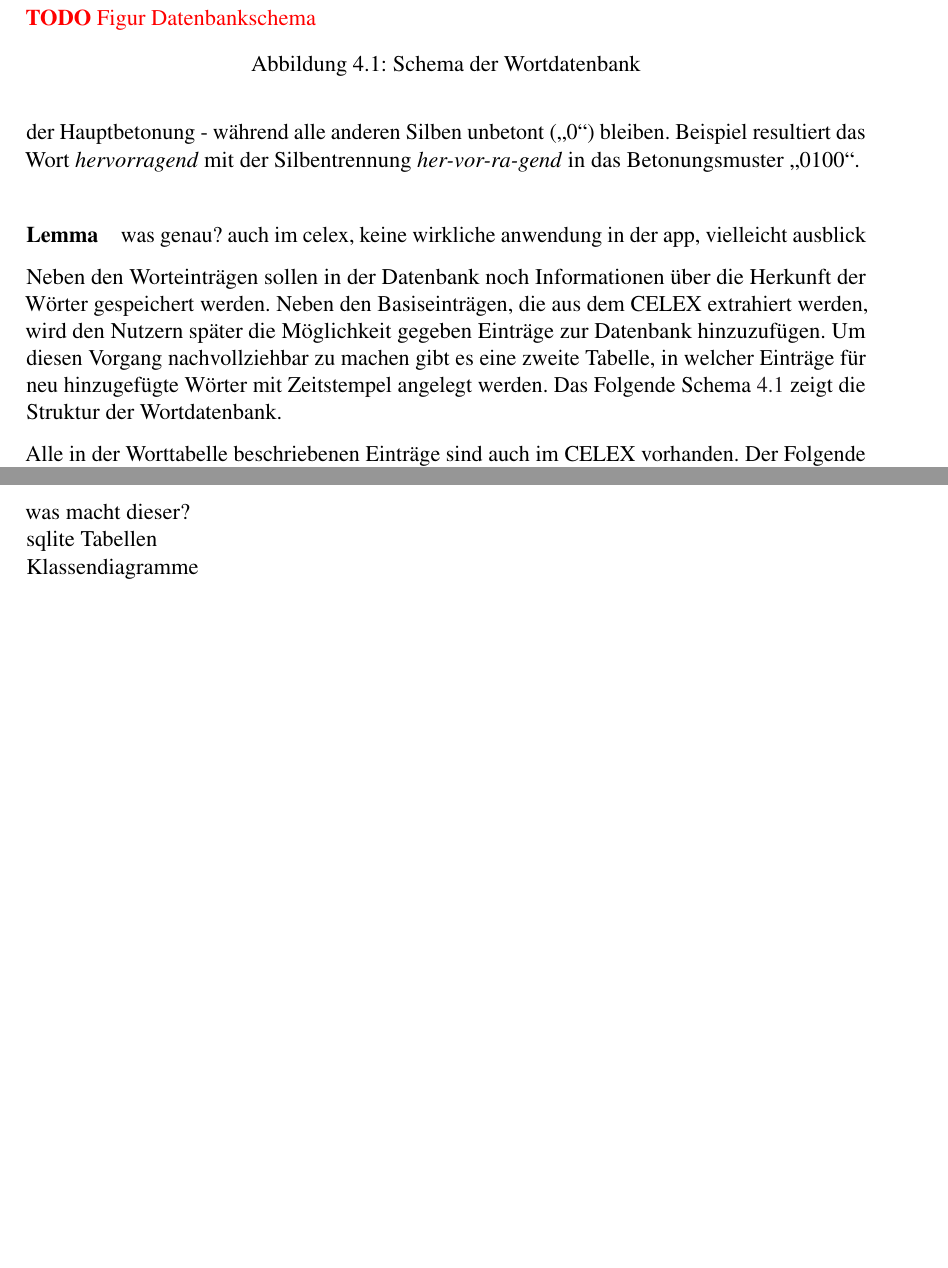
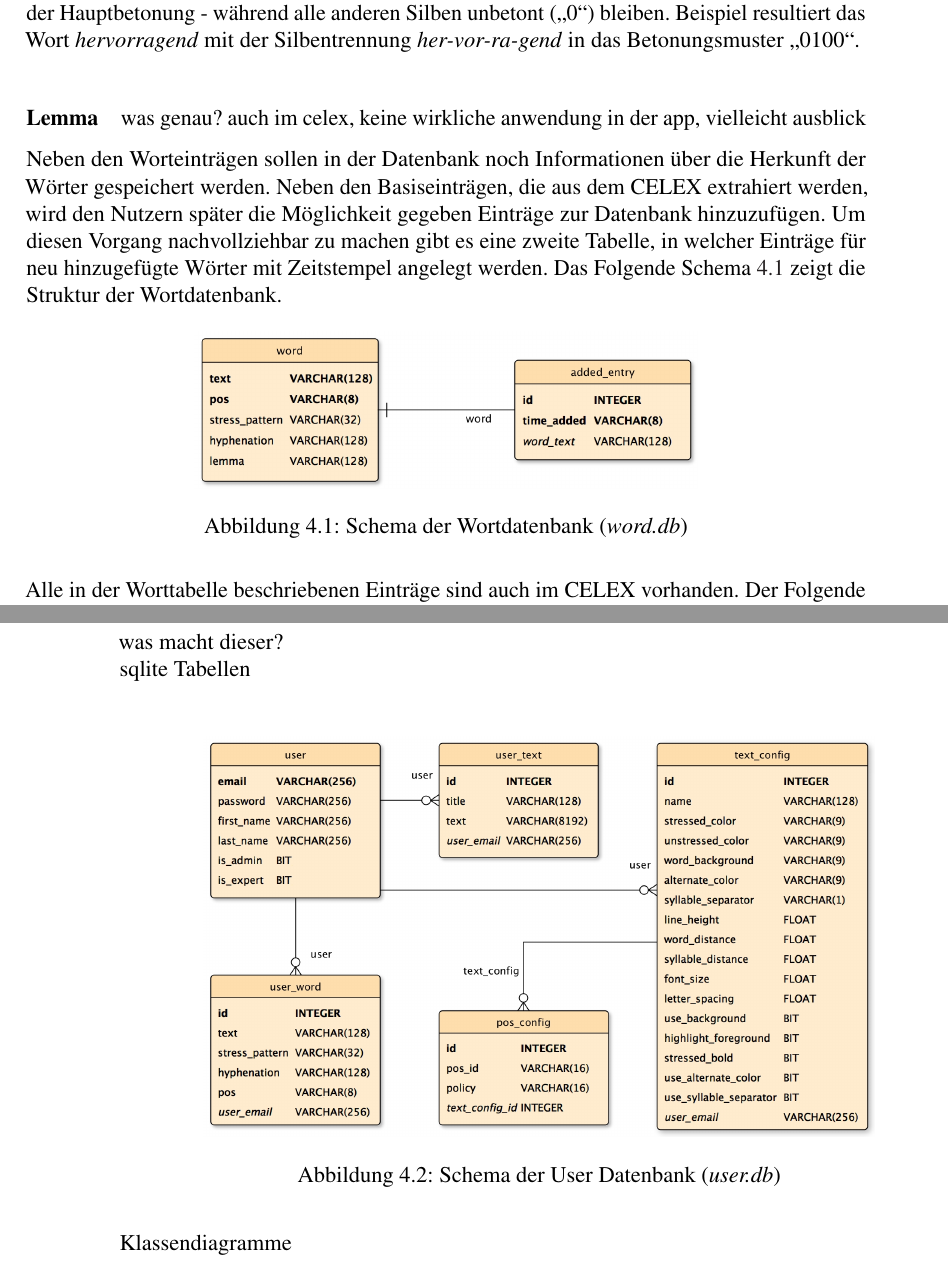
Before and after one commit to oliverbrehm/LinguisticTextAnnotation, a LaTeX thesis (thesis/thesis.tex, which reads thesis/chapters/entwicklung.tex): two parts of pages 23 and 27 of 41 before the commit and two parts of pages 23 and 28 of 41 after it, joined at a grey line, cut at the place of the change, the shorter picture padded with empty space. Compiled offline with pdfLaTeX.

Commit message:
fixed minor bug in DictionaryService, added ER diagrams for user and word databases

```diff
--- a/thesis/chapters/entwicklung.tex
+++ b/thesis/chapters/entwicklung.tex
@@ -51,12 +51,12 @@ was genau? auch im celex, keine wirkliche anwendung in der app, vielleicht ausbl
 
 Neben den Worteinträgen sollen in der Datenbank noch Informationen über die Herkunft der Wörter gespeichert werden. Neben den Basiseinträgen, die aus dem CELEX extrahiert werden, wird den Nutzern später die Möglichkeit gegeben Einträge zur Datenbank hinzuzufügen. Um diesen Vorgang nachvollziehbar zu machen gibt es eine zweite Tabelle, in welcher Einträge für neu hinzugefügte Wörter mit Zeitstempel angelegt werden. Das Folgende Schema \ref{figure:worddatabase} zeigt die Struktur der Wortdatenbank.
 
-\begin{figure}
-	\todo{Figur Datenbankschema}
-	\caption{Schema der Wortdatenbank}
+\begin{figure}[h!]
+	\centering
+	\includegraphics[width=.6\linewidth]{figures/worddb}
+	\caption{Schema der Wortdatenbank (\textit{word.db})}
 	\label{figure:worddatabase}
 \end{figure}
-
 
 Alle in der Worttabelle beschriebenen Einträge sind auch im CELEX vorhanden. Der Folgende Abschnitt beschreibt, wie die Daten aus dem Lexikon extrahiert und in der Wortdatenbank gespeichert wurden.
 
@@ -191,13 +191,22 @@ Die Methode \texttt{query\_text} bekommt den gesamten zu analysierenden Text üb
 
 \end{itemize}
 
-\paragraph{Generierung von Segmentierungsvorschlägen}
+\subsubsection{Generierung von Segmentierungsvorschlägen}
 \todo{pyphen, MARY...}
 
 \subsection{User Service}
 \label{sec:userservice}
+
 was macht dieser?\\
 sqlite Tabellen\\
+
+\begin{figure}[h!]
+	\centering
+	\includegraphics[width=.8\linewidth]{figures/userservicedb}
+	\caption{Schema der User Datenbank (\textit{user.db})}
+	\label{fig:userdb}
+\end{figure}
+
 Klassendiagramme\\
 
 \subsection{Verification Service}
```
Also changed, not shown: thesis/thesis.tex (+6 -0 lines), thesis/figures/userservicedb.jpg (added), thesis/figures/worddb.jpg (added), thesis/chapters/entwicklung.tex (4 more changed lines), 4 other files.
